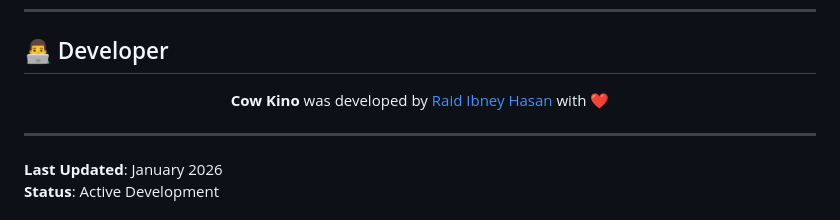
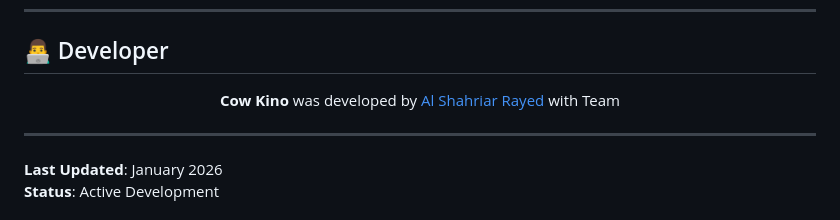
Before and after one commit to ShahriarRayed/WebTech_Project, a Markdown page: README.md, the part around the change. Drawn GitHub-style.

```diff
--- a/README.md
+++ b/README.md
@@ -255,7 +255,7 @@ For support, questions, or inquiries:
 </p>
 
 <p align="center">
-  <b>Cow Kino</b> was developed by <a href="https://github.com/raidibney">Raid Ibney Hasan</a> with ❤️
+  <b>Cow Kino</b> was developed by <a href="https://github.com/raidibney">Al Shahriar Rayed</a> with Team
 </p>
 
 <p align="center">
```
